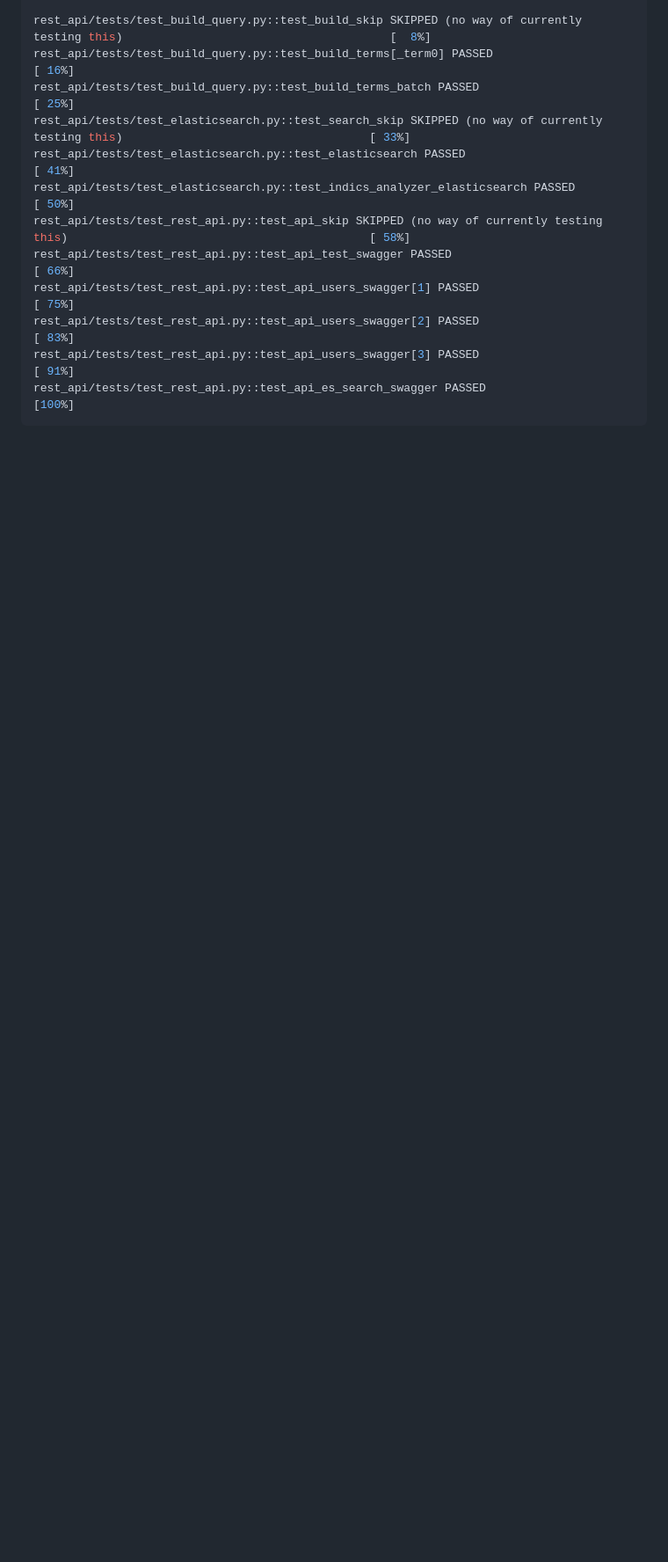
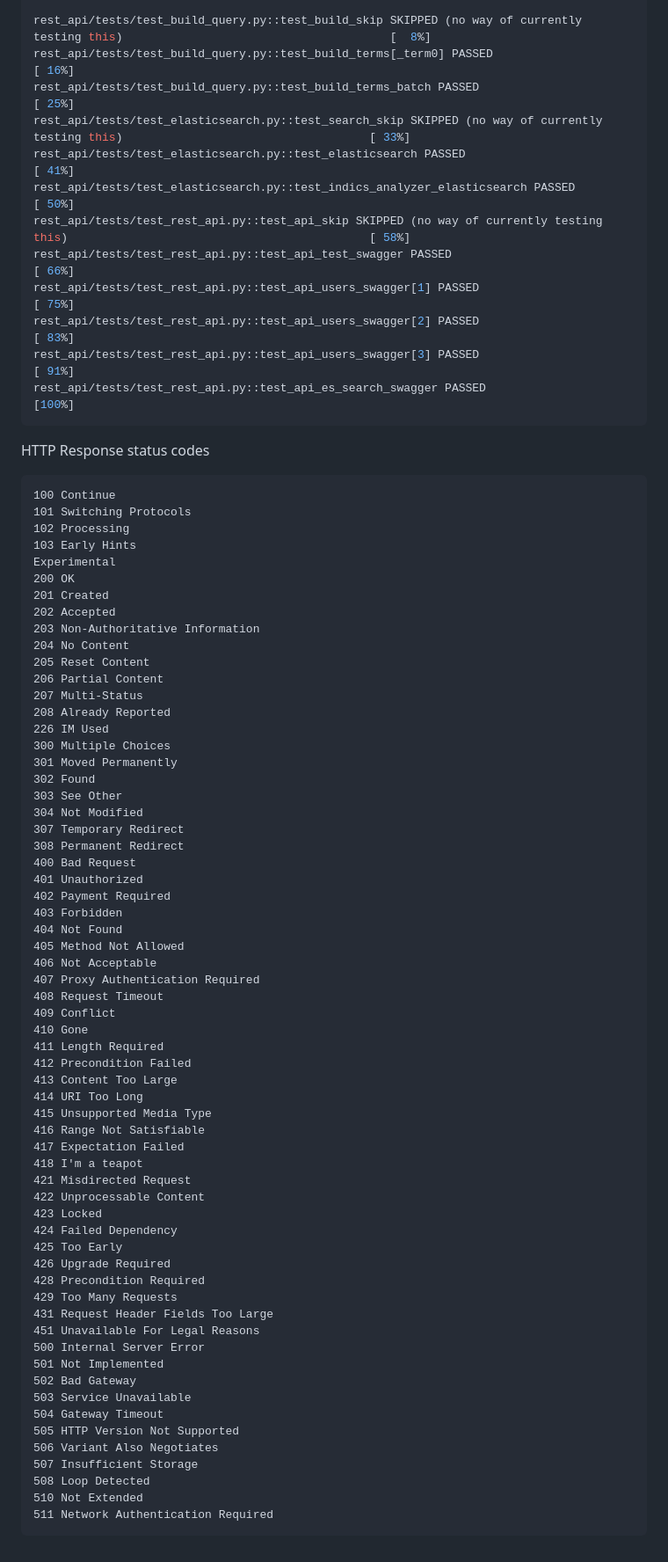
Before and after one commit to euiyounghwang/python-django, a Markdown page: README.md, the part around the change. Shown: that part at 88% size. GitHub-like rendering; blank space fills up the shorter version.

````diff
--- a/README.md
+++ b/README.md
@@ -234,3 +234,69 @@ rest_api/tests/test_rest_api.py::test_api_users_swagger[2] PASSED
 rest_api/tests/test_rest_api.py::test_api_users_swagger[3] PASSED                                                                    [ 91%]
 rest_api/tests/test_rest_api.py::test_api_es_search_swagger PASSED                                                                   [100%]
 ```
+
+HTTP Response status codes
+```http
+100 Continue
+101 Switching Protocols
+102 Processing
+103 Early Hints
+Experimental
+200 OK
+201 Created
+202 Accepted
+203 Non-Authoritative Information
+204 No Content
+205 Reset Content
+206 Partial Content
+207 Multi-Status
+208 Already Reported
+226 IM Used
+300 Multiple Choices
+301 Moved Permanently
+302 Found
+303 See Other
+304 Not Modified
+307 Temporary Redirect
+308 Permanent Redirect
+400 Bad Request
+401 Unauthorized
+402 Payment Required
+403 Forbidden
+404 Not Found
+405 Method Not Allowed
+406 Not Acceptable
+407 Proxy Authentication Required
+408 Request Timeout
+409 Conflict
+410 Gone
+411 Length Required
+412 Precondition Failed
+413 Content Too Large
+414 URI Too Long
+415 Unsupported Media Type
+416 Range Not Satisfiable
+417 Expectation Failed
+418 I'm a teapot
+421 Misdirected Request
+422 Unprocessable Content
+423 Locked
+424 Failed Dependency
+425 Too Early
+426 Upgrade Required
+428 Precondition Required
+429 Too Many Requests
+431 Request Header Fields Too Large
+451 Unavailable For Legal Reasons
+500 Internal Server Error
+501 Not Implemented
+502 Bad Gateway
+503 Service Unavailable
+504 Gateway Timeout
+505 HTTP Version Not Supported
+506 Variant Also Negotiates
+507 Insufficient Storage
+508 Loop Detected
+510 Not Extended
+511 Network Authentication Required
+```
````
